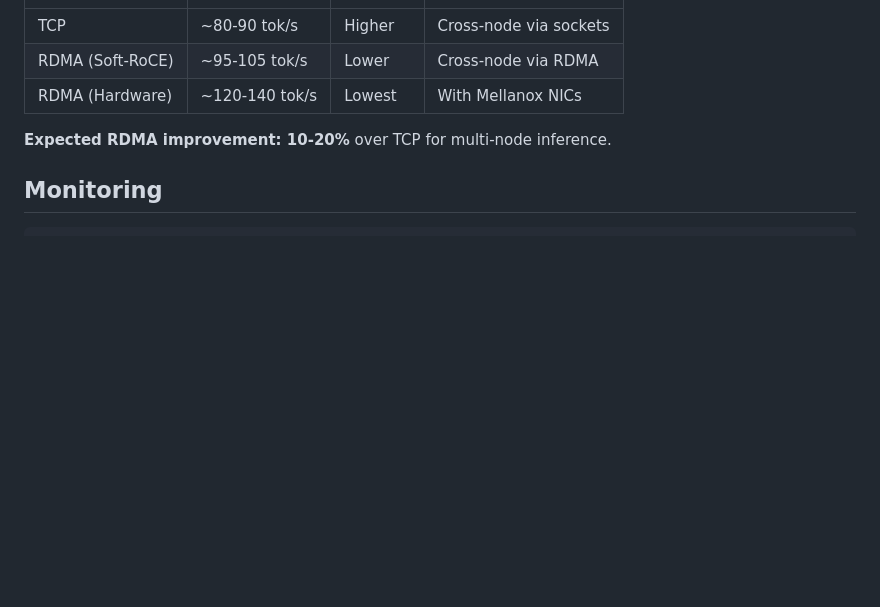
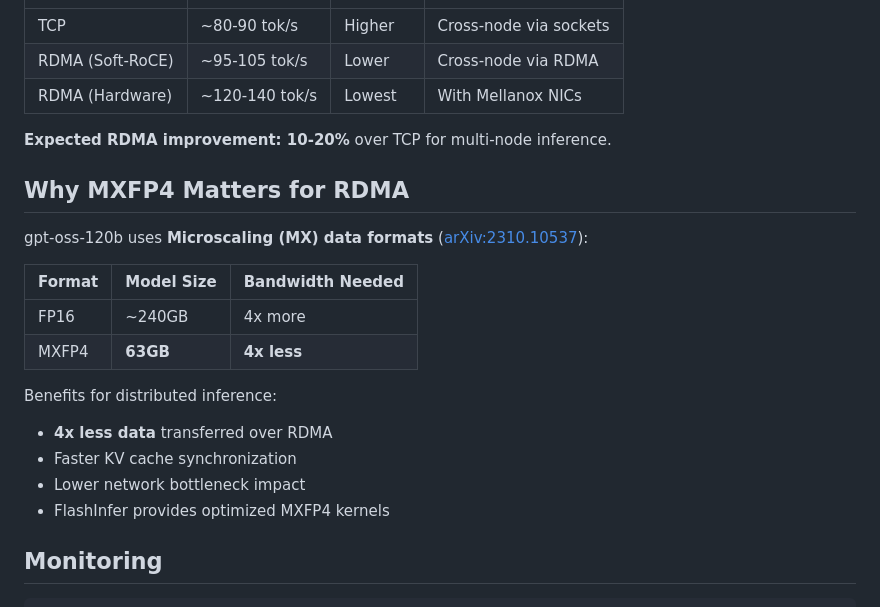
Before and after one commit to ndg8743/ScuffedRDMA, a Markdown page: deployment/multi-node/README.md, the part around the change. Rendered like a GitHub page; blank space fills up the shorter version.

Commit message:
Add MXFP4 reference (arXiv:2310.10537) - 4x bandwidth reduction

````diff
--- a/deployment/multi-node/README.md
+++ b/deployment/multi-node/README.md
@@ -115,6 +115,21 @@ export NCCL_SOCKET_IFNAME=eno2np1  # Cerberus
 
 **Expected RDMA improvement: 10-20%** over TCP for multi-node inference.
 
+## Why MXFP4 Matters for RDMA
+
+gpt-oss-120b uses **Microscaling (MX) data formats** ([arXiv:2310.10537](https://arxiv.org/abs/2310.10537)):
+
+| Format | Model Size | Bandwidth Needed |
+|--------|------------|------------------|
+| FP16 | ~240GB | 4x more |
+| MXFP4 | **63GB** | **4x less** |
+
+Benefits for distributed inference:
+- **4x less data** transferred over RDMA
+- Faster KV cache synchronization
+- Lower network bottleneck impact
+- FlashInfer provides optimized MXFP4 kernels
+
 ## Monitoring
 
 ```bash
````
